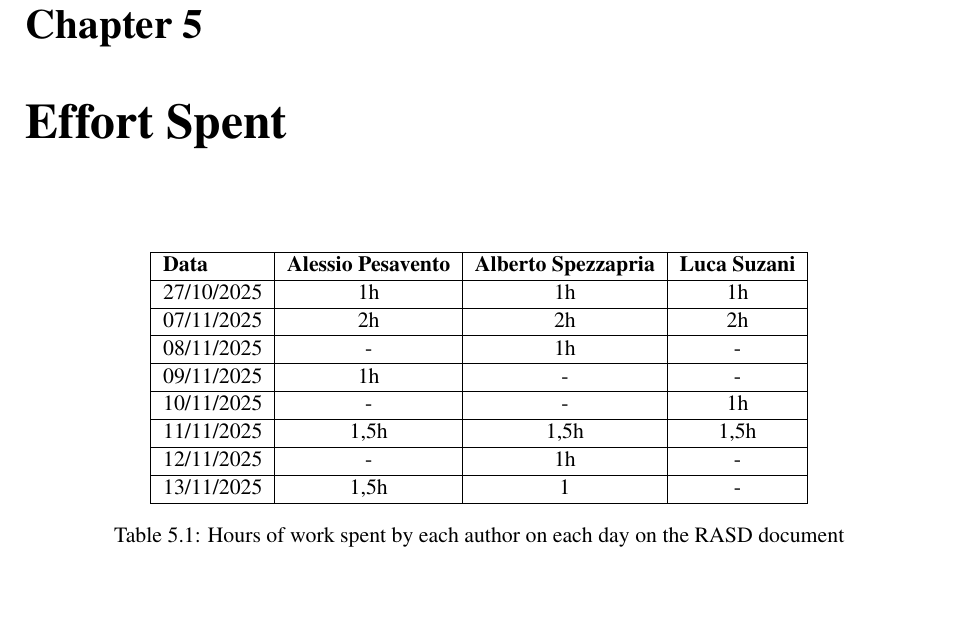
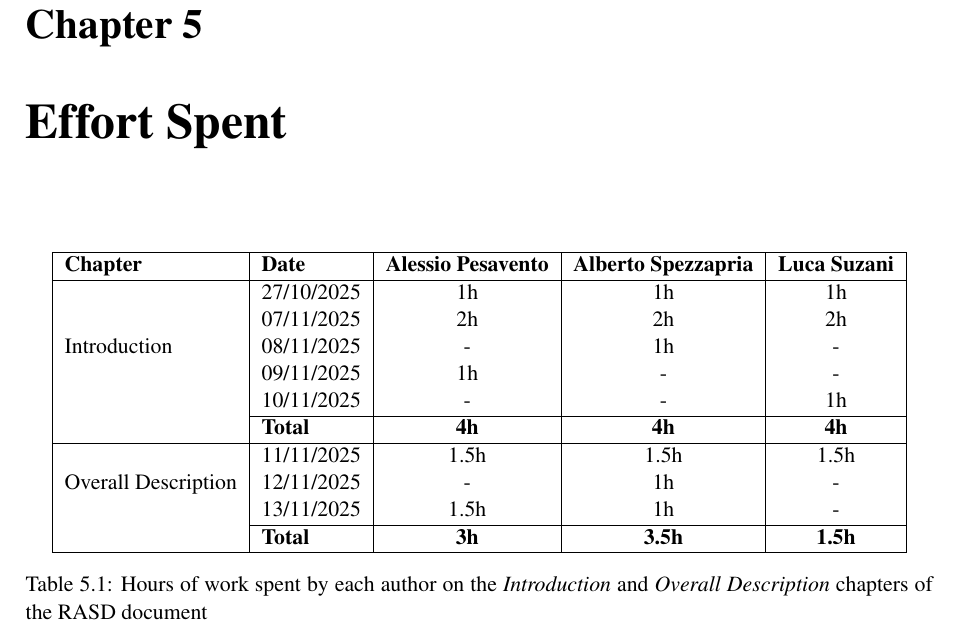
Before and after one commit to AlbertoSpezzapria/Best-Bike-Path, a LaTeX document (RASD/main.tex, which reads RASD/Files/5_effort.tex): part of page 13 of 13, cut so that both start at the same text, the shorter picture padded with empty space. Compiled offline with pdfLaTeX; a LaTeX package or settings file that is missing is left out.

Commit message:
added multirow package and updated effort table

```diff
--- a/RASD/Files/5_effort.tex
+++ b/RASD/Files/5_effort.tex
@@ -1,26 +1,29 @@
 \begin{table}[h!]
 \centering
-\begin{tabular}{|l|c|c|c|}
+\begin{tabular}{|l|l|c|c|c|}
 \hline
-\textbf{Data} & \textbf{Alessio Pesavento} & \textbf{Alberto Spezzapria} & \textbf{Luca Suzani} \\
+\textbf{Chapter} & \textbf{Date} & \textbf{Alessio Pesavento} & \textbf{Alberto Spezzapria} & \textbf{Luca Suzani} \\
 \hline
-27/10/2025 & 1h & 1h & 1h \\
+
+\multirow{5}{*}{Introduction}
+& 27/10/2025 & 1h & 1h & 1h \\
+& 07/11/2025 & 2h & 2h & 2h \\
+& 08/11/2025 & - & 1h & - \\
+& 09/11/2025 & 1h & - & - \\
+& 10/11/2025 & - & - & 1h \\
+\cline{2-5}
+& \textbf{Total} & \textbf{4h} & \textbf{4h} & \textbf{4h} \\
 \hline
-07/11/2025 & 2h & 2h & 2h \\
+
+\multirow{3}{*}{Overall Description}
+& 11/11/2025 & 1.5h & 1.5h & 1.5h \\
+& 12/11/2025 & - & 1h & - \\
+& 13/11/2025 & 1.5h & 1h & - \\
+\cline{2-5}
+& \textbf{Total} & \textbf{3h} & \textbf{3.5h} & \textbf{1.5h} \\
 \hline
-08/11/2025 & - & 1h & - \\
-\hline
-09/11/2025 & 1h & - & - \\
-\hline
-10/11/2025 & - & - & 1h \\
-\hline
-11/11/2025 & 1,5h & 1,5h & 1,5h \\
-\hline
-12/11/2025 & - & 1h & - \\
-\hline
-13/11/2025 & 1,5h & 1 & - \\
-\hline
+
 \end{tabular}
-\caption{Hours of work spent by each author on each day on the RASD document}
+\caption{Hours of work spent by each author on the \textit{Introduction} and \textit{Overall Description} chapters of the RASD document}
 \label{tab:effort}
 \end{table}
--- a/RASD/main.tex
+++ b/RASD/main.tex
@@ -1,5 +1,6 @@
 \documentclass[a4paper,11pt]{report}
 \input{commandsFile}
+\usepackage{multirow}
 
 \begin{document}
 
```
Also changed, not shown: RASD/main.pdf, 6 other files.
